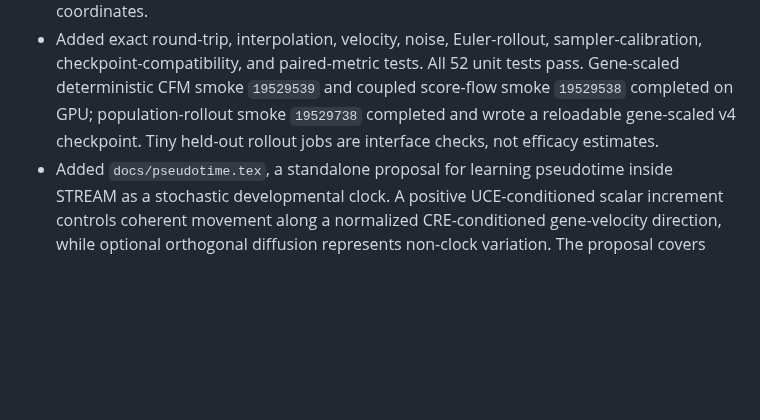
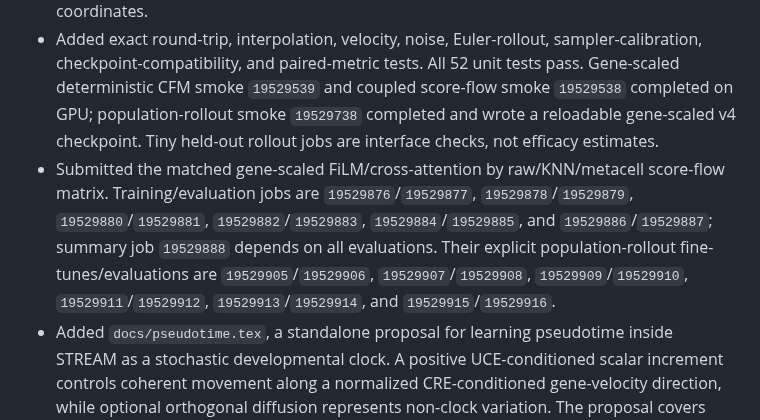
Before and after one commit to davidaknowles/stream, a Markdown page: LABNOTEBOOK.md, the part around the change. GitHub-like rendering; blank space fills up the shorter version.

Commit message:
Record gene-scaled ablation jobs

```diff
--- a/LABNOTEBOOK.md
+++ b/LABNOTEBOOK.md
@@ -5,6 +5,7 @@
 - Implemented fixed per-gene dynamical coordinates `Y = X / q`, where `q` is estimated from training stages only with a robust positive floor. OT remains in expression/PCA space; interpolation, velocity/score targets, losses, and ODE/SDE integration use `Y`; current states are mapped deterministically back to nonnegative expression `X = qY` before online UCE and before all endpoint metrics. There is no centering, log transform, stochastic count reconstruction, or use of `q` as a learned conditioning input.
 - Applied the same coordinate contract to deterministic CFM, coupled flow/score matching, explicit population-rollout fine-tuning, and latent-clock proposals. Legacy count-coordinate checkpoints remain loadable, while new checkpoints persist the coordinate mode and 10,000-gene scale vector under explicit v2/v3/v4 contracts. The manuscript, SDE proposal, and pseudotime proposal now distinguish expression boundaries from internal dynamical coordinates.
 - Added exact round-trip, interpolation, velocity, noise, Euler-rollout, sampler-calibration, checkpoint-compatibility, and paired-metric tests. All 52 unit tests pass. Gene-scaled deterministic CFM smoke `19529539` and coupled score-flow smoke `19529538` completed on GPU; population-rollout smoke `19529738` completed and wrote a reloadable gene-scaled v4 checkpoint. Tiny held-out rollout jobs are interface checks, not efficacy estimates.
+- Submitted the matched gene-scaled FiLM/cross-attention by raw/KNN/metacell score-flow matrix. Training/evaluation jobs are `19529876`/`19529877`, `19529878`/`19529879`, `19529880`/`19529881`, `19529882`/`19529883`, `19529884`/`19529885`, and `19529886`/`19529887`; summary job `19529888` depends on all evaluations. Their explicit population-rollout fine-tunes/evaluations are `19529905`/`19529906`, `19529907`/`19529908`, `19529909`/`19529910`, `19529911`/`19529912`, `19529913`/`19529914`, and `19529915`/`19529916`.
 - Added `docs/pseudotime.tex`, a standalone proposal for learning pseudotime inside STREAM as a stochastic developmental clock. A positive UCE-conditioned scalar increment controls coherent movement along a normalized CRE-conditioned gene-velocity direction, while optional orthogonal diffusion represents non-clock variation. The proposal covers identifiability, unpaired population fitting, proliferation and branching limitations, matched deterministic/stochastic ablations, clock-specific diagnostics, and implementation steps. It also defines scalar clock-aligned flow/score matching for simulation-free pretraining, explains its endpoint-coupling and Gaussian-clock limitations, and recommends unpaired positive-clock rollout fine-tuning. Added a dimensions table and defined `q` as the positive vector of per-gene expression scales; clock noise `z` is scalar, whereas regular score-flow noise is a G-vector. The nine-page PDF compiles without TeX warnings or unresolved references.
 - Added population-level fine-tuning of coupled score-flow checkpoints through explicit Euler--Maruyama rollouts. Source and target cells are sampled independently within each observed interval, eliminating OT cell-pair couplings from this stage; gene-scaled checkpoints now integrate in `Y` and map endpoints back to expression for the population loss.
 - Each update averages a coupled ODE endpoint loss and a positive-diffusion SDE endpoint loss. The loss combines debiased Sinkhorn divergence in whitened train-only PCA coordinates, robustly scaled gene-mean error, PCA covariance error, and a pretrained-parameter anchor.
```
